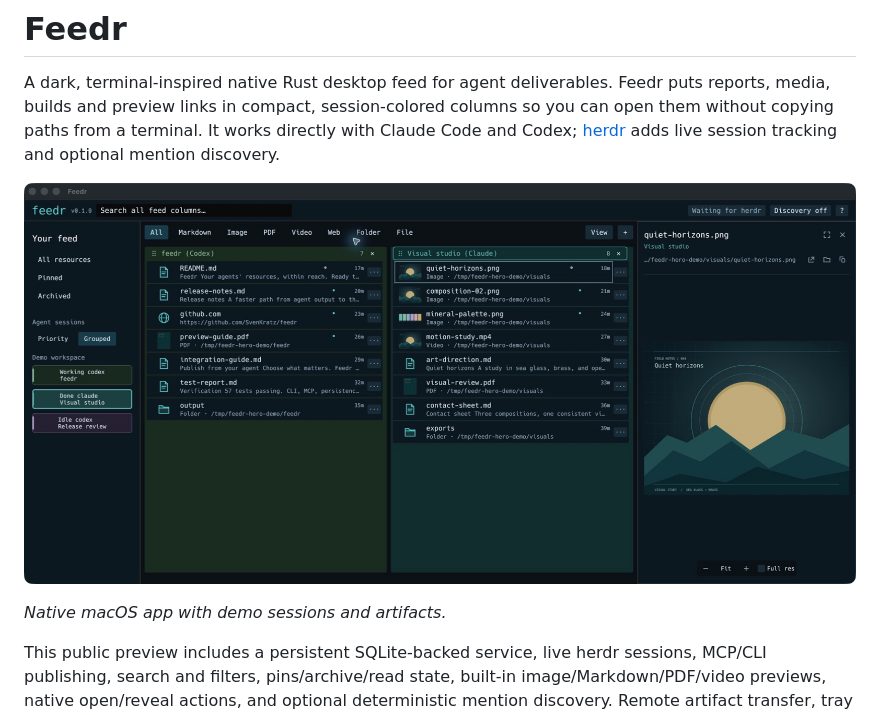
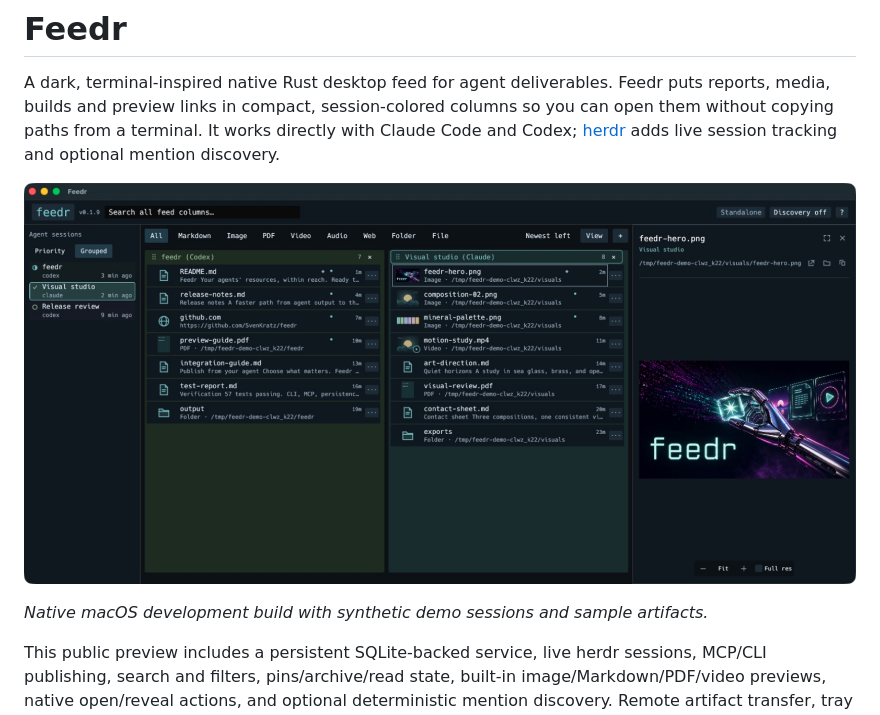
Before and after one commit to SvenKratz/feedr, a Markdown page: README.md, the part around one of its changes. Drawn GitHub-style; pictures changed too: docs/assets/feedr-hero.png.

Commit message:
Refresh README screenshot with current UI and synthwave hero

```diff
--- a/README.md
+++ b/README.md
@@ -6,5 +6,5 @@ A dark, terminal-inspired native Rust desktop feed for agent deliverables. Feedr
 
-*Native macOS app with demo sessions and artifacts.*
+*Native macOS development build with synthetic demo sessions and sample artifacts.*
 
 This public preview includes a persistent SQLite-backed service, live herdr sessions, MCP/CLI publishing, search and filters, pins/archive/read state, built-in image/Markdown/PDF/video previews, native open/reveal actions, and optional deterministic mention discovery. Remote artifact transfer, tray notifications and the public viewer contribution API are still planned.
 
```
Also changed, not shown: other parts of README.md (+1 -1 lines).
